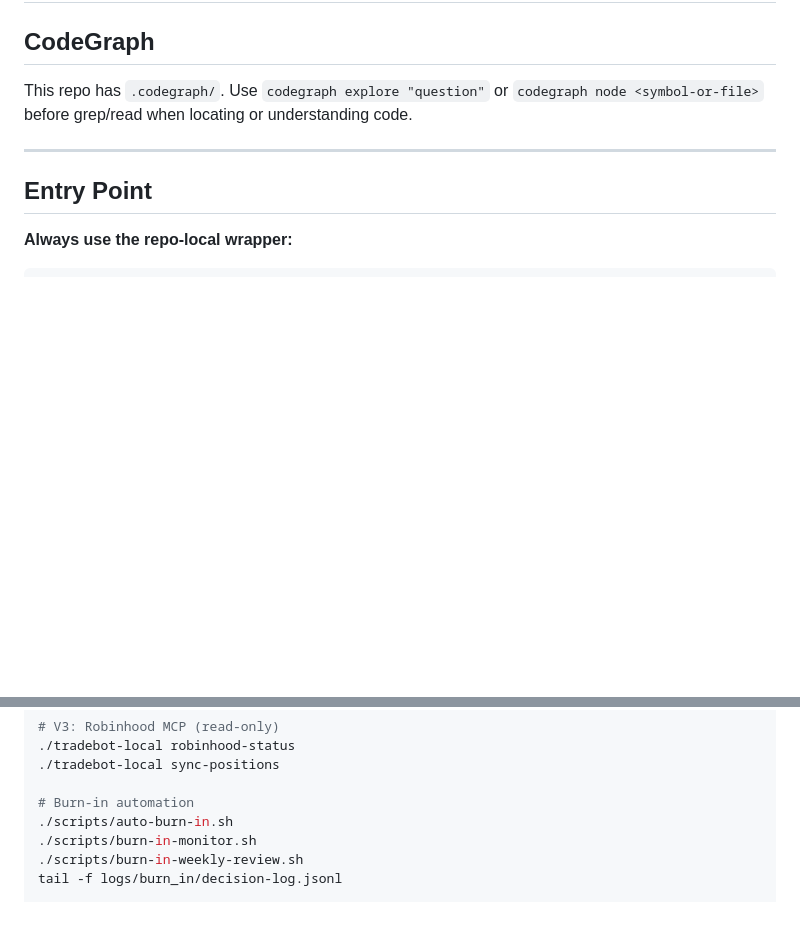
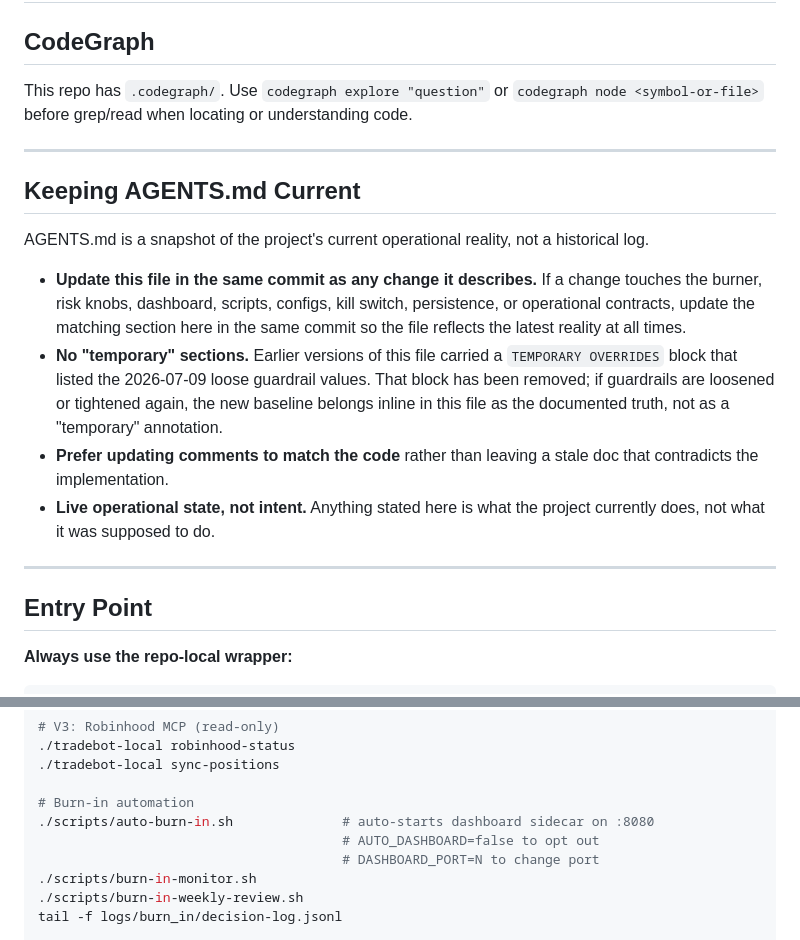
Before and after one commit to ShawnyBoyIII/AutonomousTradingAgent-v3, a Markdown page: AGENTS.md, 2 parts joined by grey strips. Rendered like a GitHub page; blank space fills up the shorter version.

Commit message:
docs(agents): replace TEMPORARY OVERRIDES block with living-document guidance
Per user instruction, remove the 2026-07-09 "TEMP FIRE MODE" block
from AGENTS.md. The underlying value is now the deliberate baseline
(commit c4754e3 already restored the documented overrides), so the
doc and code are in sync.

The new "Keeping AGENTS.md Current" section establishes the rule for
going forward: any change to the burner, risk knobs, dashboard, scripts,
configs, kill switch, persistence, or operational contracts must
update the matching AGENTS.md section in the same commit. No more
"temporary" sections — guardrails change inline and the doc reflects
truth, not intent.

Verified: pytest tests/test_burn_in_tuning_2026_07_10.py
tests/test_max_drawdown_override.py tests/test_ui_dashboard_book_tabs.py
-q (27 passed)

```diff
--- a/AGENTS.md
+++ b/AGENTS.md
@@ -8,6 +8,16 @@ This repo has `.codegraph/`. Use `codegraph explore "question"` or `codegraph no
 
 ---
 
+## Keeping AGENTS.md Current
+
+AGENTS.md is a snapshot of the project's current operational reality, not a historical log.
+
+- **Update this file in the same commit as any change it describes.** If a change touches the burner, risk knobs, dashboard, scripts, configs, kill switch, persistence, or operational contracts, update the matching section here in the same commit so the file reflects the latest reality at all times.
+- **No "temporary" sections.** Earlier versions of this file carried a `TEMPORARY OVERRIDES` block that listed the 2026-07-09 loose guardrail values. That block has been removed; if guardrails are loosened or tightened again, the new baseline belongs inline in this file as the documented truth, not as a "temporary" annotation.
+- **Prefer updating comments to match the code** rather than leaving a stale doc that contradicts the implementation.
+- **Live operational state, not intent.** Anything stated here is what the project currently does, not what it was supposed to do.
+
+---
 ## Entry Point
 
 **Always use the repo-local wrapper:**
@@ -167,7 +177,9 @@ Cross-table reporting reads both `orders` and `trades` tables separately.
 ./tradebot-local sync-positions
 
 # Burn-in automation
-./scripts/auto-burn-in.sh
+./scripts/auto-burn-in.sh              # auto-starts dashboard sidecar on :8080
+                                       # AUTO_DASHBOARD=false to opt out
+                                       # DASHBOARD_PORT=N to change port
 ./scripts/burn-in-monitor.sh
 ./scripts/burn-in-weekly-review.sh
 tail -f logs/burn_in/decision-log.jsonl
```
